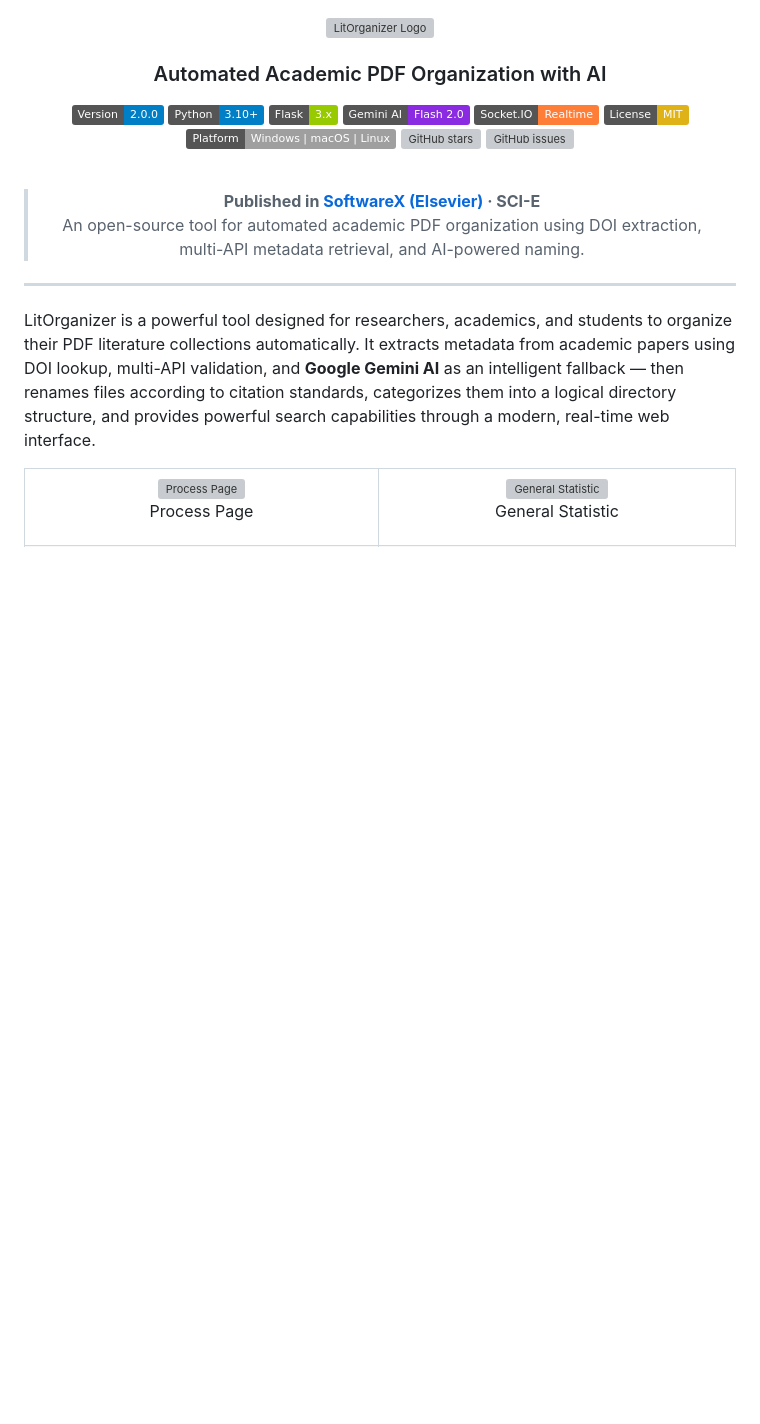
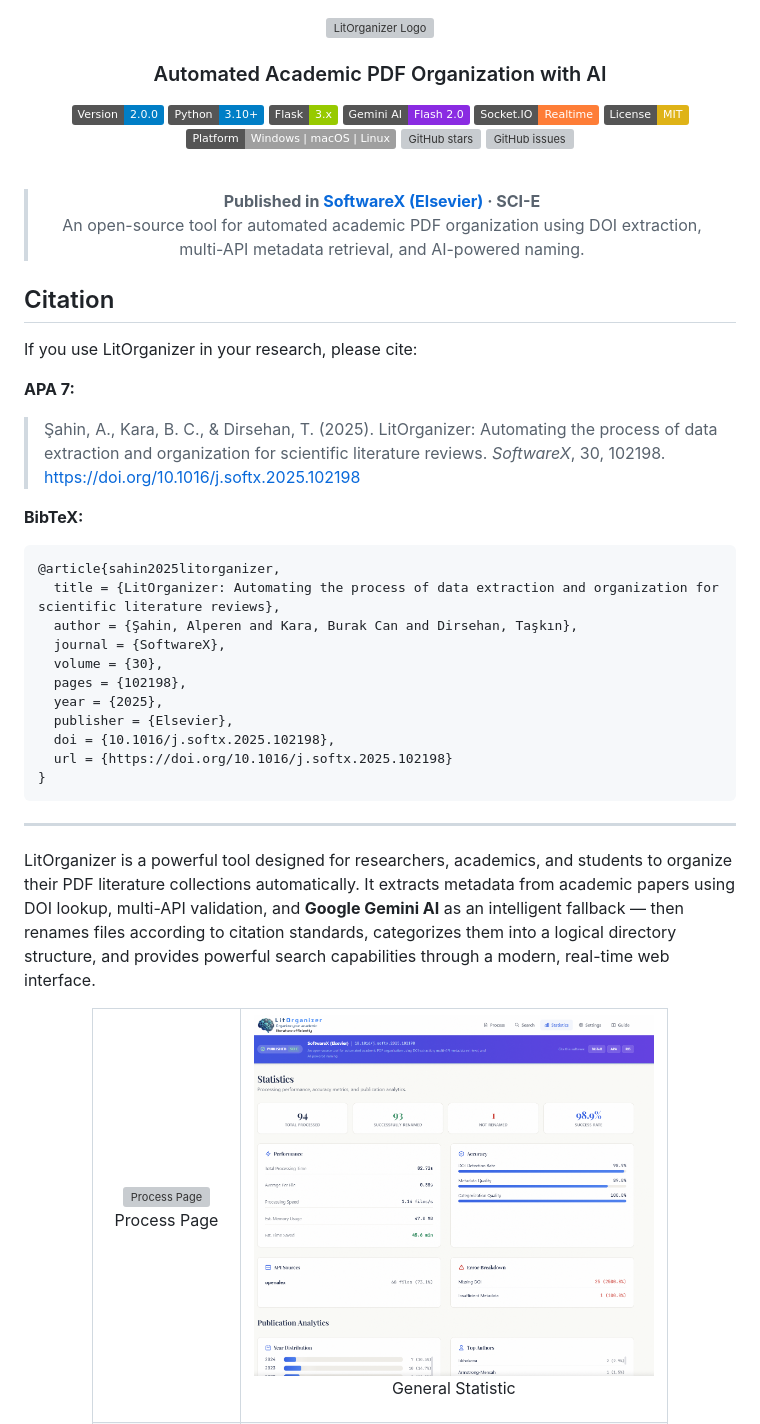
Before and after one commit to bcankara/LitOrganizer, a Markdown page: README.md, the part around one of its changes. GitHub-like rendering; badges without logos; blank space fills up the shorter version; grey boxes are pictures that could not be loaded.

Commit message:
README: Fix screenshot labels, add academic citation (APA, BibTeX)

````diff
--- a/README.md
+++ b/README.md
@@ -19,5 +19,27 @@
   > <br>An open-source tool for automated academic PDF organization using DOI extraction, multi-API metadata retrieval, and AI-powered naming.
 </div>
+
+## Citation
+
+If you use LitOrganizer in your research, please cite:
+
+**APA 7:**
+> Şahin, A., Kara, B. C., & Dirsehan, T. (2025). LitOrganizer: Automating the process of data extraction and organization for scientific literature reviews. *SoftwareX*, 30, 102198. https://doi.org/10.1016/j.softx.2025.102198
+
+**BibTeX:**
+```bibtex
+@article{sahin2025litorganizer,
+  title = {LitOrganizer: Automating the process of data extraction and organization for scientific literature reviews},
+  author = {Şahin, Alperen and Kara, Burak Can and Dirsehan, Taşkın},
+  journal = {SoftwareX},
+  volume = {30},
+  pages = {102198},
+  year = {2025},
+  publisher = {Elsevier},
+  doi = {10.1016/j.softx.2025.102198},
+  url = {https://doi.org/10.1016/j.softx.2025.102198}
+}
+```
 
 ---
 
@@ -31,7 +53,7 @@ LitOrganizer is a powerful tool designed for researchers, academics, and student
         <p style="margin-top: 15px; font-weight: bold;">Process Page</p>
       </td>
       <td align="center" style="padding: 10px; background-color: #f8f9fa; border-radius: 12px; box-shadow: 0 4px 6px rgba(0,0,0,0.1);">
-        <img src="resources/screenshots/SS_03.png" alt="General Statistic" width="400" style="border-radius: 8px; max-width: 100%;">
+        <img src="resources/screenshots/SS_04.png" alt="General Statistic" width="400" style="border-radius: 8px; max-width: 100%;">
         <p style="margin-top: 15px; font-weight: bold;">General Statistic</p>
       </td>
     </tr>
````
Also changed, not shown: other parts of README.md (+3 -3 lines).
